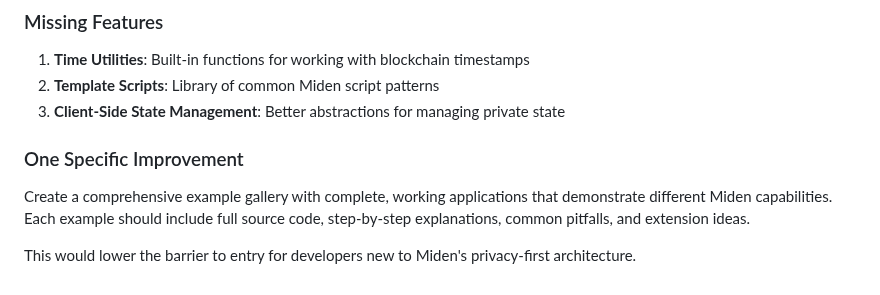
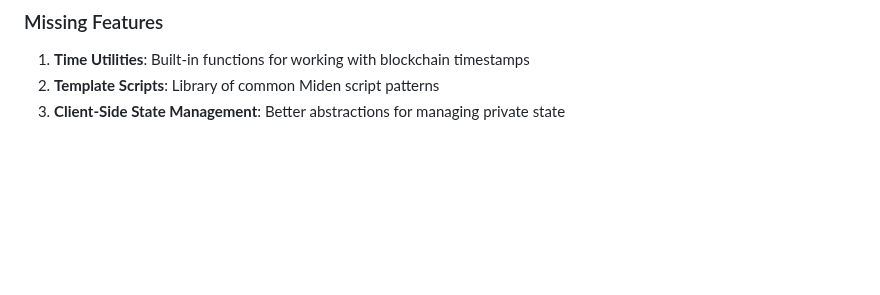
Before and after one commit to NehharShah/nihar-miden, a Markdown page: commitment-system/SUBMISSION.md, the part around the change. Rendered like a GitHub page; blank space fills up the shorter version.

```diff
--- a/commitment-system/SUBMISSION.md
+++ b/commitment-system/SUBMISSION.md
@@ -257,9 +257,3 @@ Three practical extensions:
 1. **Time Utilities**: Built-in functions for working with blockchain timestamps
 2. **Template Scripts**: Library of common Miden script patterns
 3. **Client-Side State Management**: Better abstractions for managing private state
-
-### One Specific Improvement
-
-Create a comprehensive example gallery with complete, working applications that demonstrate different Miden capabilities. Each example should include full source code, step-by-step explanations, common pitfalls, and extension ideas.
-
-This would lower the barrier to entry for developers new to Miden's privacy-first architecture.
```
Also changed, not shown: payment-splitter/SUBMISSION.md (+0 -6 lines).
